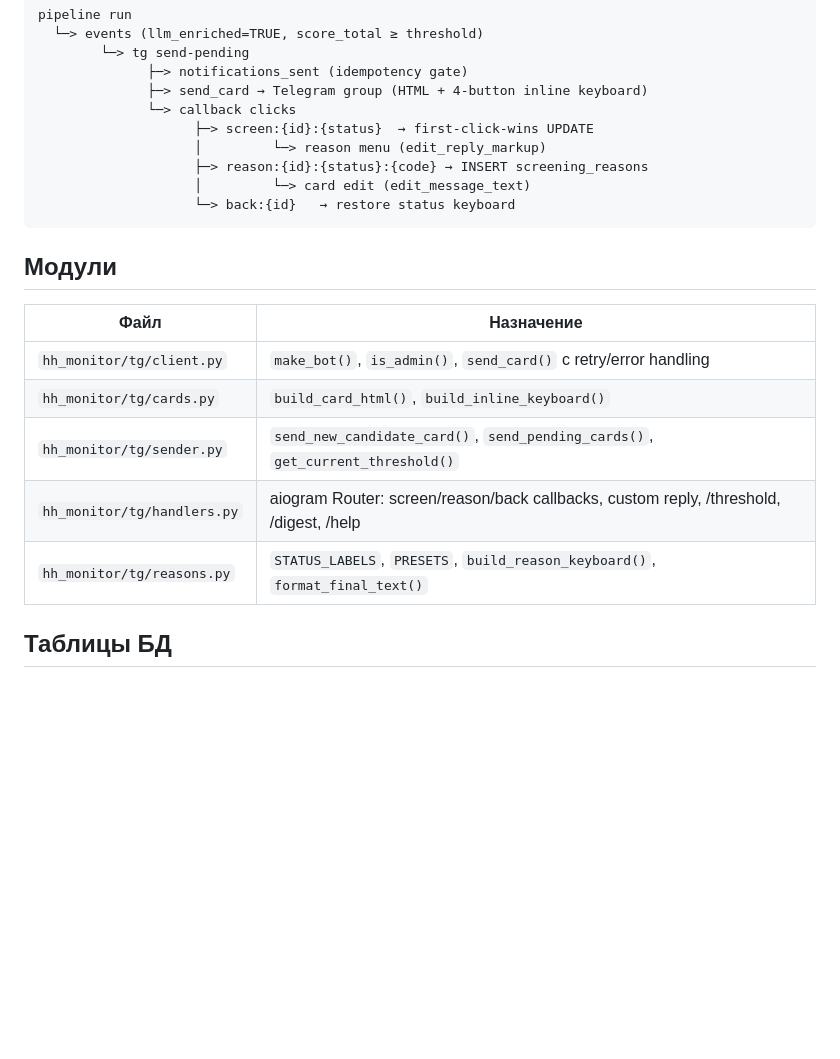
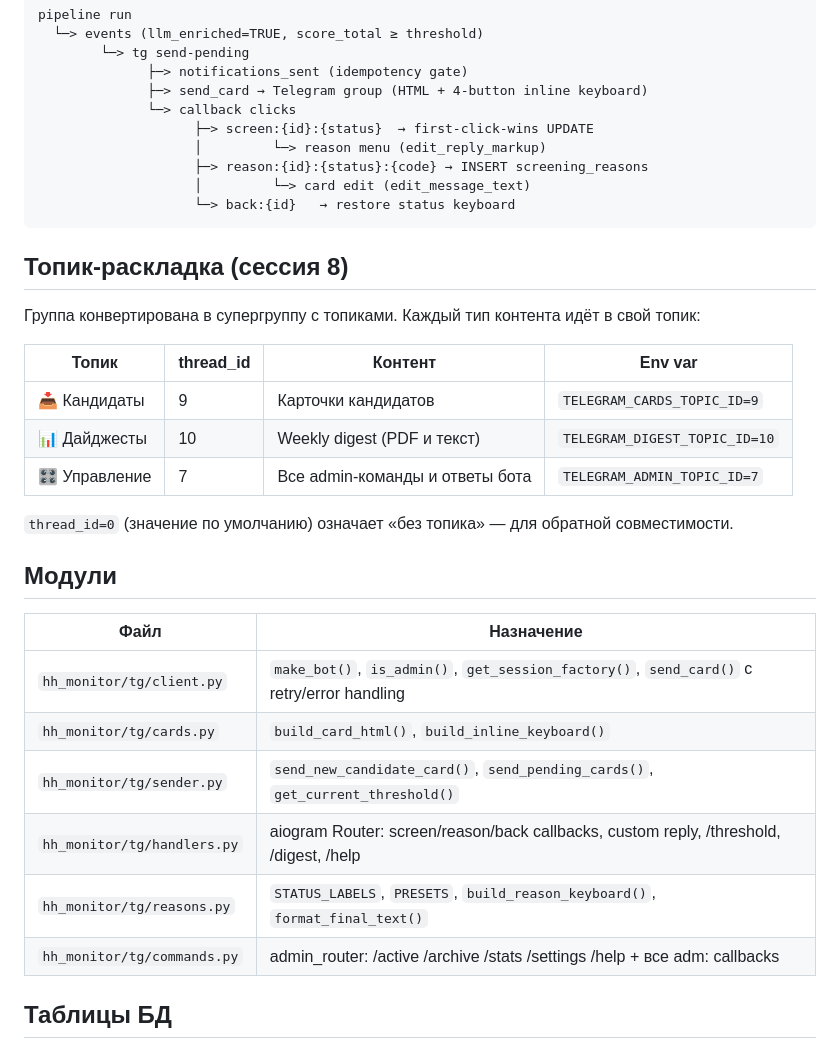
Before and after one commit to stasy-bell-studio/hh-monitor, a Markdown page: docs/tg-bot.md, the part around one of its changes. Rendered like a GitHub page; blank space fills up the shorter version.

````diff
--- a/docs/tg-bot.md
+++ b/docs/tg-bot.md
@@ -16,15 +16,28 @@ pipeline run
                     └─> back:{id}   → restore status keyboard
 ```
 
+## Топик-раскладка (сессия 8)
+
+Группа конвертирована в супергруппу с топиками. Каждый тип контента идёт в свой топик:
+
+| Топик | thread_id | Контент | Env var |
+|-------|-----------|---------|---------|
+| 📥 Кандидаты | 9 | Карточки кандидатов | `TELEGRAM_CARDS_TOPIC_ID=9` |
+| 📊 Дайджесты | 10 | Weekly digest (PDF и текст) | `TELEGRAM_DIGEST_TOPIC_ID=10` |
+| 🎛 Управление | 7 | Все admin-команды и ответы бота | `TELEGRAM_ADMIN_TOPIC_ID=7` |
+
+`thread_id=0` (значение по умолчанию) означает «без топика» — для обратной совместимости.
+
 ## Модули
 
 | Файл | Назначение |
 |------|-----------|
-| `hh_monitor/tg/client.py` | `make_bot()`, `is_admin()`, `send_card()` с retry/error handling |
+| `hh_monitor/tg/client.py` | `make_bot()`, `is_admin()`, `get_session_factory()`, `send_card()` с retry/error handling |
 | `hh_monitor/tg/cards.py` | `build_card_html()`, `build_inline_keyboard()` |
 | `hh_monitor/tg/sender.py` | `send_new_candidate_card()`, `send_pending_cards()`, `get_current_threshold()` |
 | `hh_monitor/tg/handlers.py` | aiogram Router: screen/reason/back callbacks, custom reply, /threshold, /digest, /help |
 | `hh_monitor/tg/reasons.py` | `STATUS_LABELS`, `PRESETS`, `build_reason_keyboard()`, `format_final_text()` |
+| `hh_monitor/tg/commands.py` | admin_router: /active /archive /stats /settings /help + все adm: callbacks |
 
 ## Таблицы БД
 
````
Also changed, not shown: other parts of docs/tg-bot.md (+42 -2 lines), CLAUDE.md (+5 -3 lines), docs/weekly-digest.md (+9 -2 lines).
